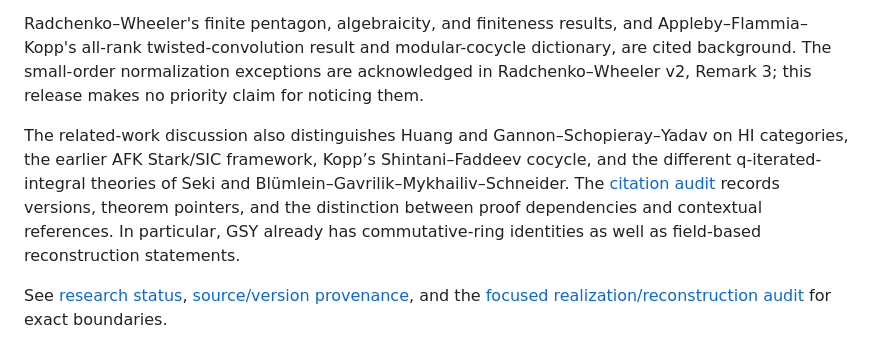
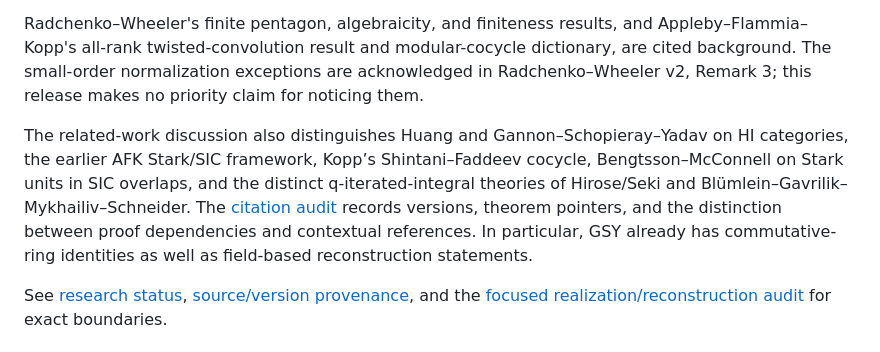
Before and after one commit to long-mathematics/quantum-polylogarithms-finite-dilogarithms, a Markdown page: README.md, the part around the change. Drawn GitHub-style.

Commit message:
Synchronize final citation audit documentation

```diff
--- a/README.md
+++ b/README.md
@@ -32,7 +32,7 @@ These manuscripts were developed with AI assistance and checked internally. They
 
 Radchenko–Wheeler's finite pentagon, algebraicity, and finiteness results, and Appleby–Flammia–Kopp's all-rank twisted-convolution result and modular-cocycle dictionary, are cited background. The small-order normalization exceptions are acknowledged in Radchenko–Wheeler v2, Remark 3; this release makes no priority claim for noticing them.
 
-The related-work discussion also distinguishes Huang and Gannon–Schopieray–Yadav on HI categories, the earlier AFK Stark/SIC framework, Kopp’s Shintani–Faddeev cocycle, and the different q-iterated-integral theories of Seki and Blümlein–Gavrilik–Mykhailiv–Schneider. The [citation audit](CITATION_AUDIT.md) records versions, theorem pointers, and the distinction between proof dependencies and contextual references. In particular, GSY already has commutative-ring identities as well as field-based reconstruction statements.
+The related-work discussion also distinguishes Huang and Gannon–Schopieray–Yadav on HI categories, the earlier AFK Stark/SIC framework, Kopp’s Shintani–Faddeev cocycle, Bengtsson–McConnell on Stark units in SIC overlaps, and the distinct q-iterated-integral theories of Hirose/Seki and Blümlein–Gavrilik–Mykhailiv–Schneider. The [citation audit](CITATION_AUDIT.md) records versions, theorem pointers, and the distinction between proof dependencies and contextual references. In particular, GSY already has commutative-ring identities as well as field-based reconstruction statements.
 
 See [research status](RESEARCH_STATUS.md), [source/version provenance](PROVENANCE.md), and the [focused realization/reconstruction audit](audits/2026-10-01-hypothesis-3-1.md) for exact boundaries.
 
```
